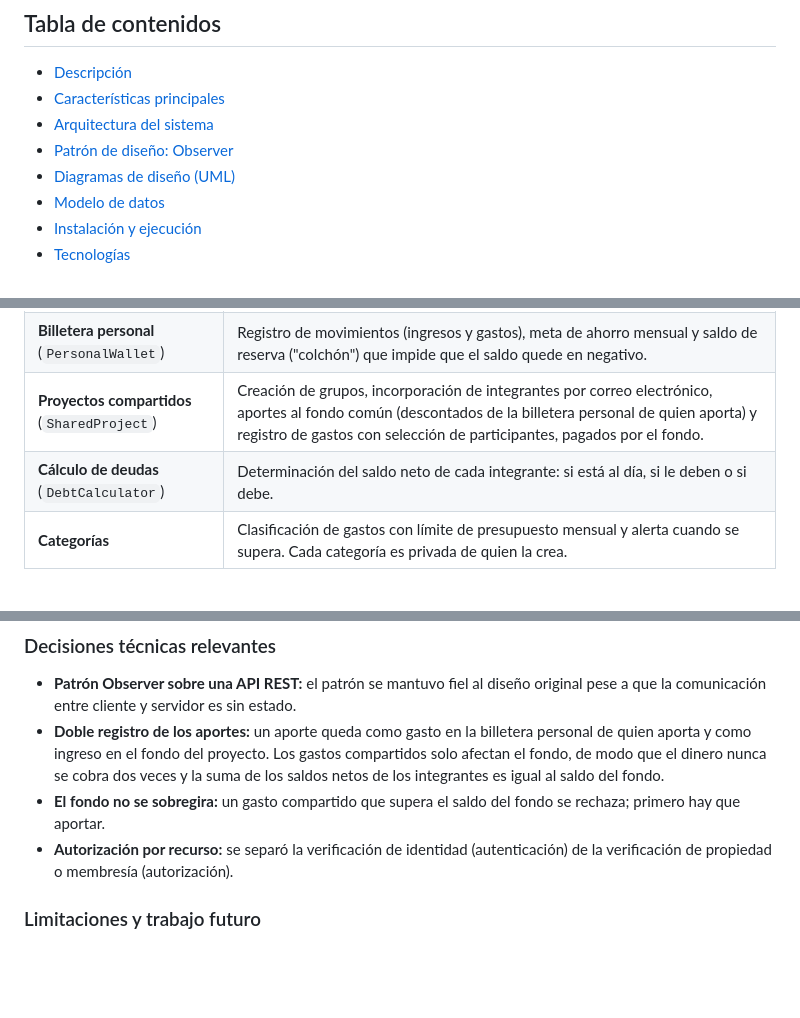
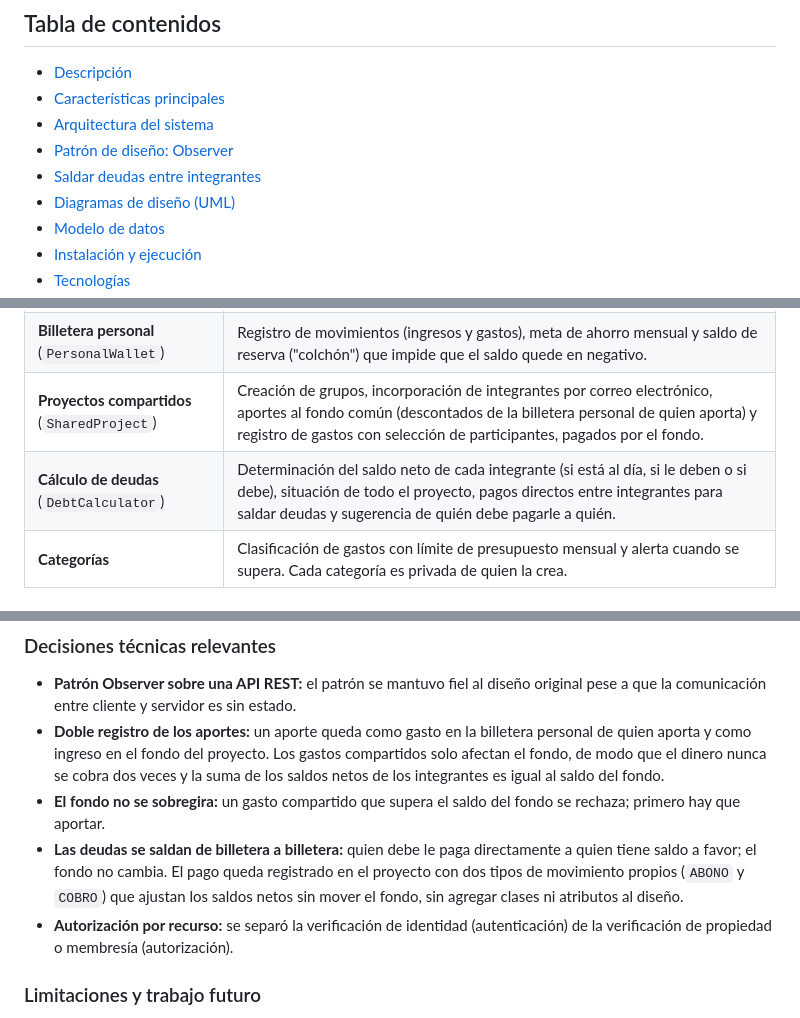
Before and after one commit to Gago82241/syncfund_, a Markdown page: README.md, 3 parts joined by grey strips. GitHub-like rendering; blank space fills up the shorter version.

```diff
--- a/README.md
+++ b/README.md
@@ -14,6 +14,7 @@ Proyecto académico desarrollado para la asignatura de Construcción de Software
 - [Características principales](#características-principales)
 - [Arquitectura del sistema](#arquitectura-del-sistema)
 - [Patrón de diseño: Observer](#patrón-de-diseño-observer)
+- [Saldar deudas entre integrantes](#saldar-deudas-entre-integrantes)
 - [Diagramas de diseño (UML)](#diagramas-de-diseño-uml)
 - [Modelo de datos](#modelo-de-datos)
 - [Instalación y ejecución](#instalación-y-ejecución)
@@ -38,7 +39,7 @@ La gestión de gastos compartidos (vivienda, viajes, actividades grupales) suele
 | **Autenticación y usuarios** | Registro, inicio de sesión y emisión de tokens JWT. |
 | **Billetera personal** (`PersonalWallet`) | Registro de movimientos (ingresos y gastos), meta de ahorro mensual y saldo de reserva ("colchón") que impide que el saldo quede en negativo. |
 | **Proyectos compartidos** (`SharedProject`) | Creación de grupos, incorporación de integrantes por correo electrónico, aportes al fondo común (descontados de la billetera personal de quien aporta) y registro de gastos con selección de participantes, pagados por el fondo. |
-| **Cálculo de deudas** (`DebtCalculator`) | Determinación del saldo neto de cada integrante: si está al día, si le deben o si debe. |
+| **Cálculo de deudas** (`DebtCalculator`) | Determinación del saldo neto de cada integrante (si está al día, si le deben o si debe), situación de todo el proyecto, pagos directos entre integrantes para saldar deudas y sugerencia de quién debe pagarle a quién. |
 | **Categorías** | Clasificación de gastos con límite de presupuesto mensual y alerta cuando se supera. Cada categoría es privada de quien la crea. |
 
 ### Enfoque de desarrollo
@@ -54,6 +55,7 @@ Como riesgo aceptado, el registro y la incorporación de integrantes informan si
 - **Patrón Observer sobre una API REST:** el patrón se mantuvo fiel al diseño original pese a que la comunicación entre cliente y servidor es sin estado.
 - **Doble registro de los aportes:** un aporte queda como gasto en la billetera personal de quien aporta y como ingreso en el fondo del proyecto. Los gastos compartidos solo afectan el fondo, de modo que el dinero nunca se cobra dos veces y la suma de los saldos netos de los integrantes es igual al saldo del fondo.
 - **El fondo no se sobregira:** un gasto compartido que supera el saldo del fondo se rechaza; primero hay que aportar.
+- **Las deudas se saldan de billetera a billetera:** quien debe le paga directamente a quien tiene saldo a favor; el fondo no cambia. El pago queda registrado en el proyecto con dos tipos de movimiento propios (`ABONO` y `COBRO`) que ajustan los saldos netos sin mover el fondo, sin agregar clases ni atributos al diseño.
 - **Autorización por recurso:** se separó la verificación de identidad (autenticación) de la verificación de propiedad o membresía (autorización).
 
 ### Limitaciones y trabajo futuro
```
Also changed, not shown: other parts of README.md (+57 -1 lines), CLAUDE.md (+11 -1 lines), docs/diagramas/clases.png, docs/diagramas/secuencia-pago-deuda.png (added), 2 other files.
